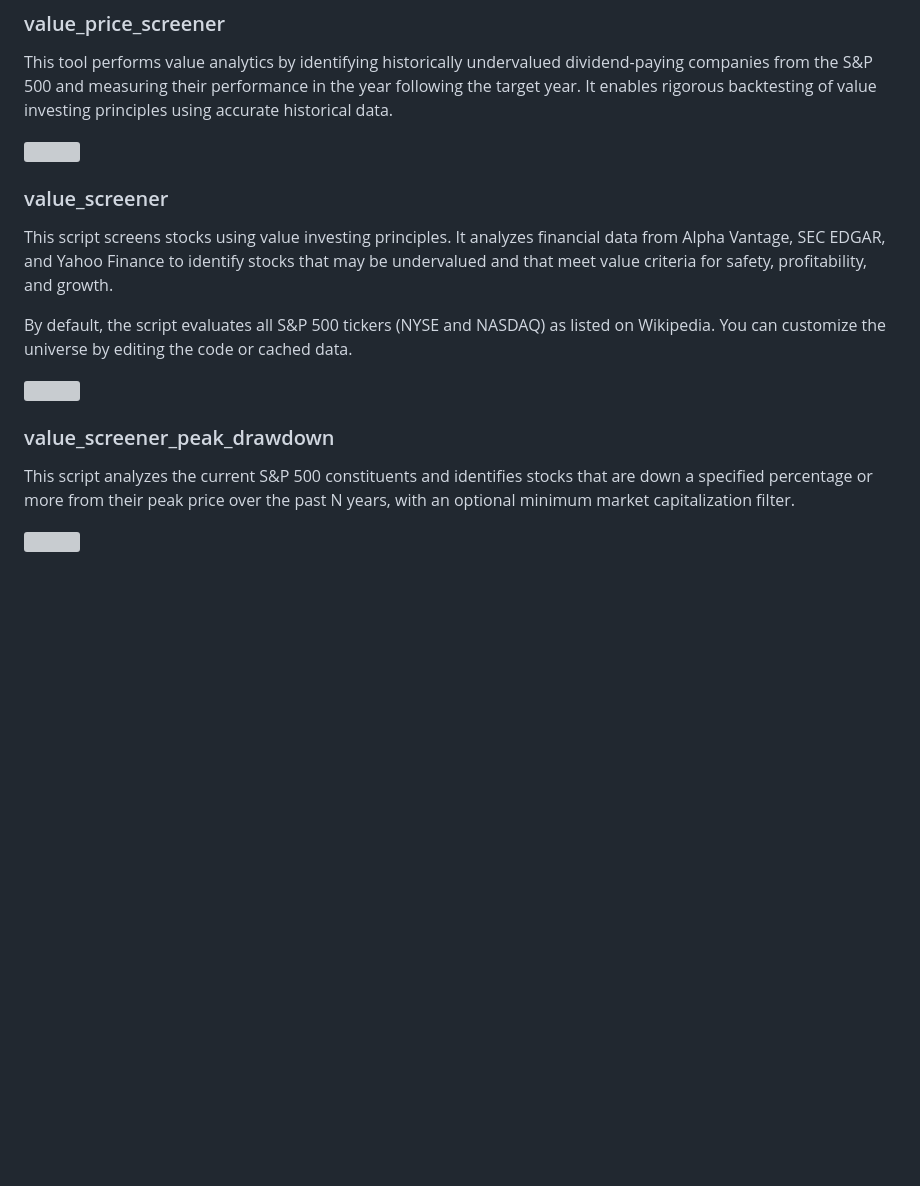
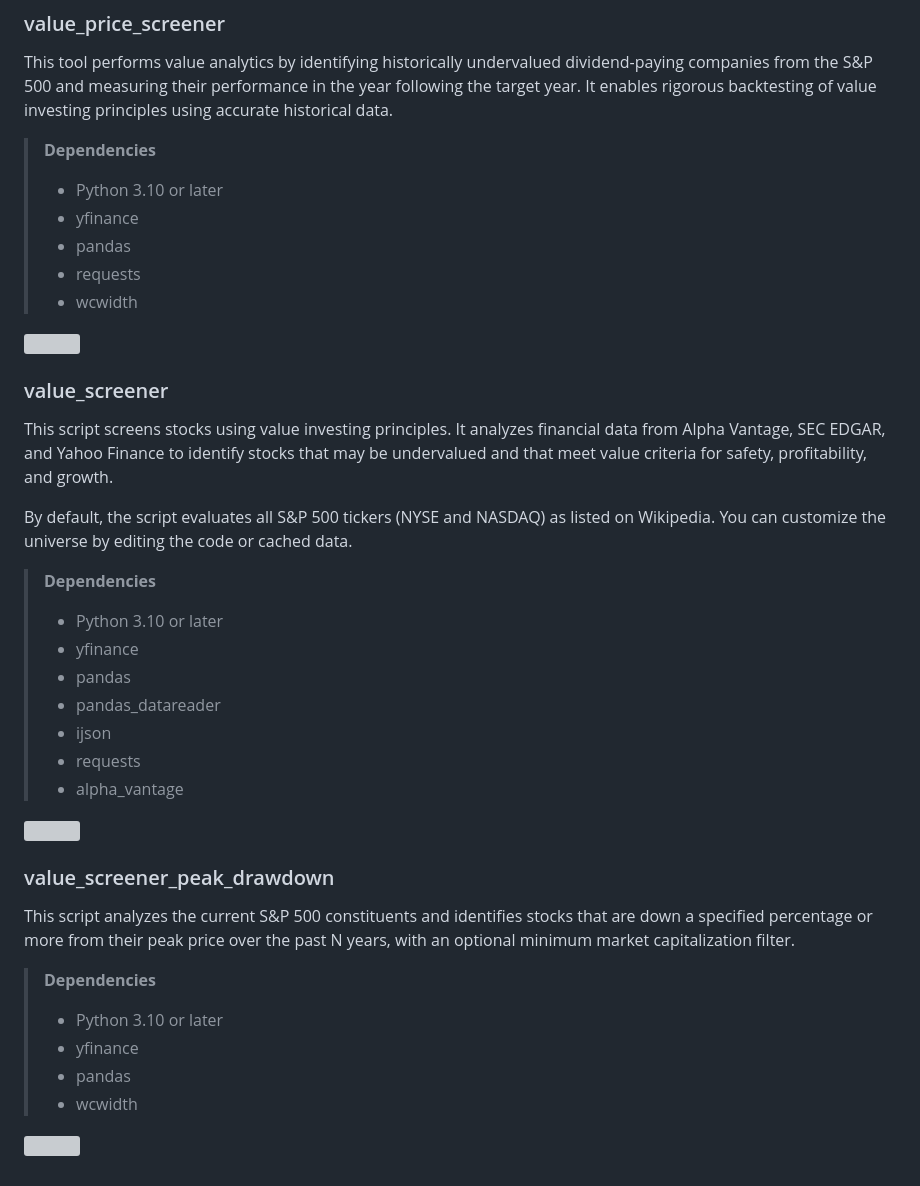
Before and after one commit to sancheza/financial-analytics, a Markdown page: README.md, the part around the change. Drawn GitHub-style; blank space fills up the shorter version; grey boxes are pictures that could not be loaded.

```diff
--- a/README.md
+++ b/README.md
@@ -90,6 +90,13 @@ This script retrieves the Forward Dividend Yield for a given stock ticker from Y
 ### value_price_screener
 This tool performs value analytics by identifying historically undervalued dividend-paying companies from the S&P 500 and measuring their performance in the year following the target year. It enables rigorous backtesting of value investing principles using accurate historical data.
 
+> **Dependencies**
+> - Python 3.10 or later
+> - yfinance
+> - pandas
+> - requests
+> - wcwidth
+
 ![](https://github.com/sancheza/Finance-scripts/blob/main/assets/value_price_screener_demo.gif)
 
 ### value_screener
@@ -97,9 +104,24 @@ This script screens stocks using value investing principles. It analyzes financi
 
 By default, the script evaluates all S&P 500 tickers (NYSE and NASDAQ) as listed on Wikipedia. You can customize the universe by editing the code or cached data.
 
+> **Dependencies**
+> - Python 3.10 or later
+> - yfinance
+> - pandas
+> - pandas_datareader
+> - ijson
+> - requests
+> - alpha_vantage
+
 ![](https://github.com/sancheza/Finance-scripts/blob/main/assets/value_screener_demo.gif)
 
 ### value_screener_peak_drawdown
 This script analyzes the current S&P 500 constituents and identifies stocks that are down a specified percentage or more from their peak price over the past N years, with an optional minimum market capitalization filter.
 
+> **Dependencies**
+> - Python 3.10 or later
+> - yfinance
+> - pandas
+> - wcwidth
+
 ![](https://github.com/sancheza/Finance-scripts/blob/main/assets/value_screener_peak_drawdown_demo.gif)
```
